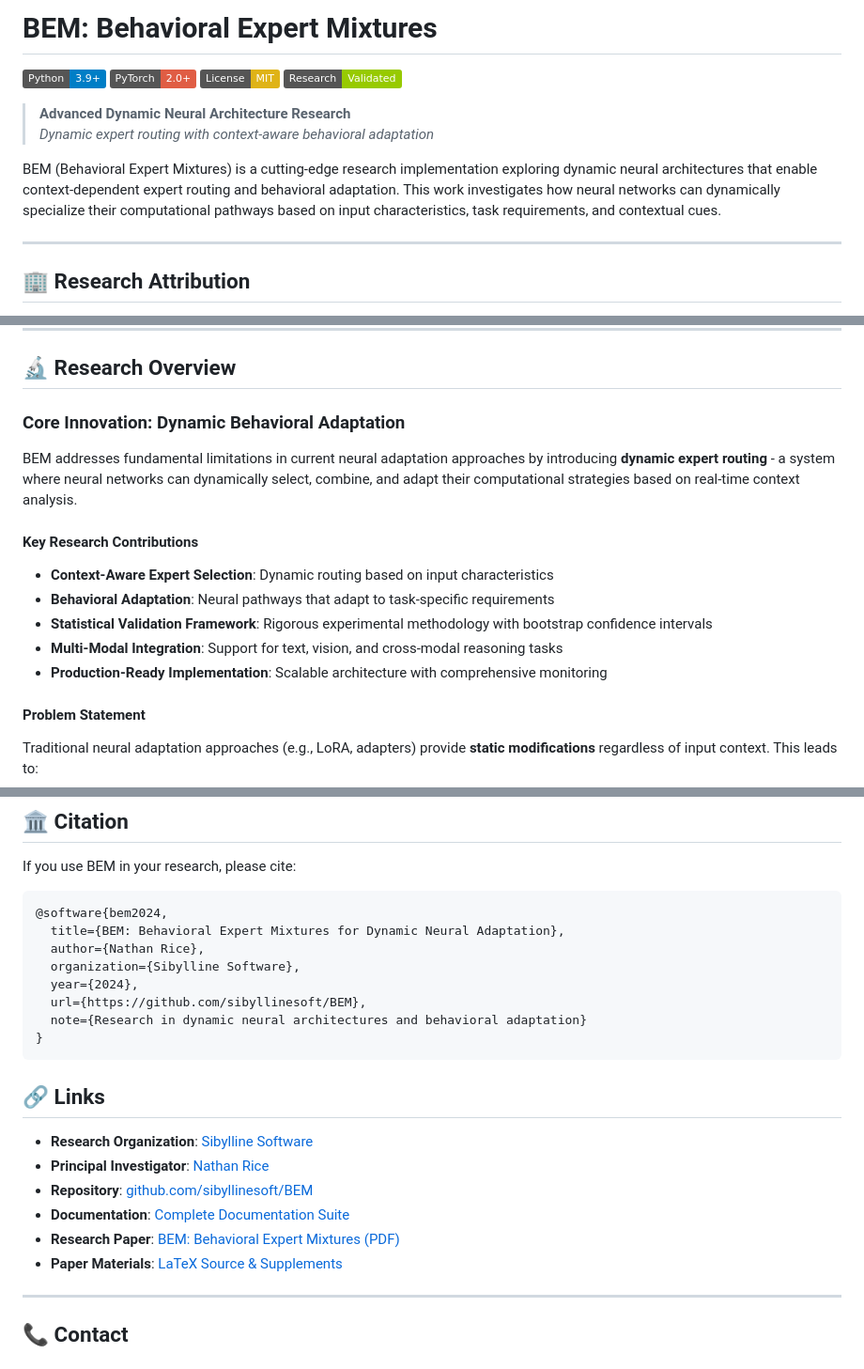
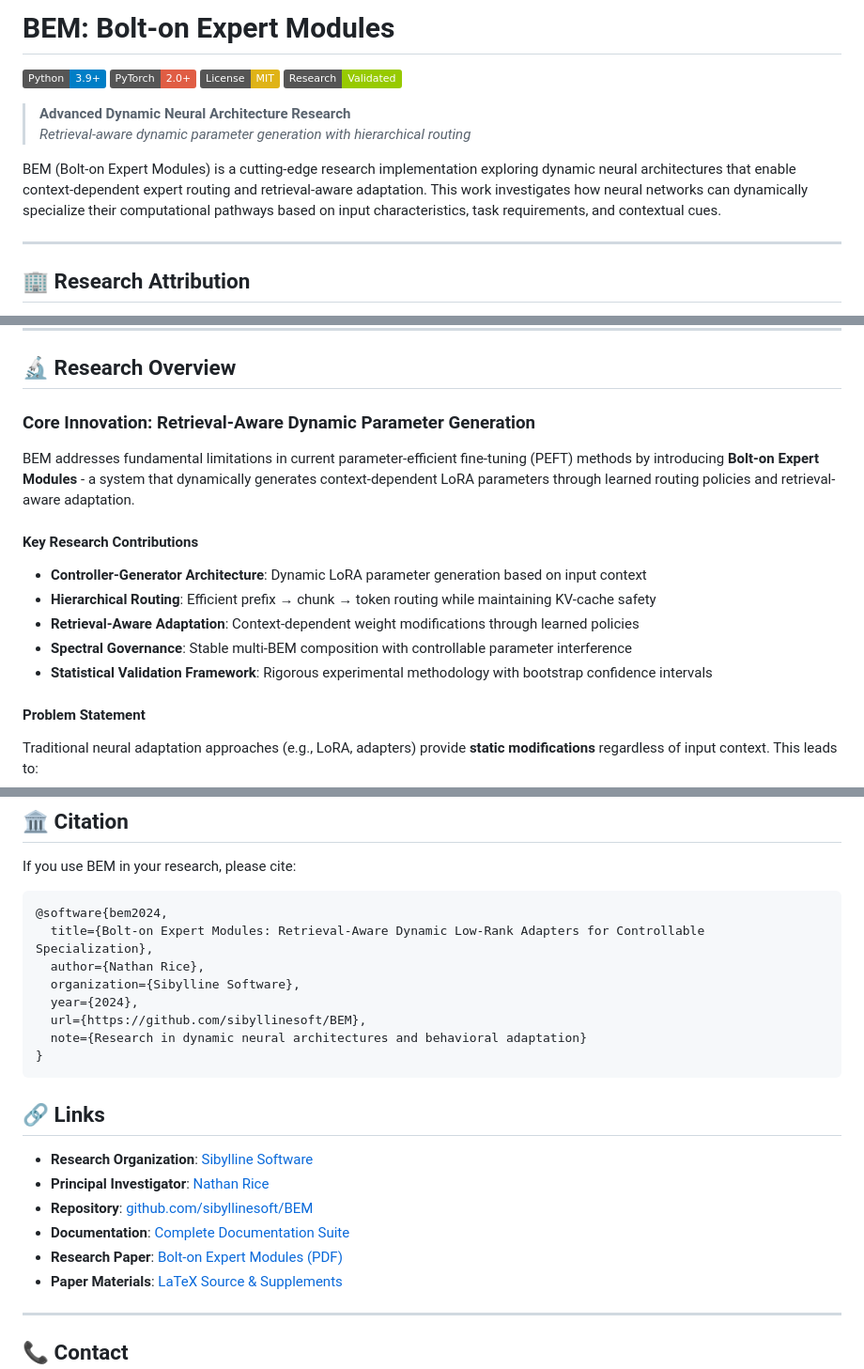
Before and after one commit to sibyllinesoft/BEM, a Markdown page: README.md, 3 parts joined by grey strips. Shown: that part at 94% size. GitHub-like rendering; badges without logos.

Commit message:
Fix terminology consistency: Use correct 'Bolt-on Expert Modules' throughout
- Changed from incorrect 'Behavioral Expert Mixtures' to correct 'Bolt-on Expert Modules'
- Updated core innovation description to match actual research (retrieval-aware parameter generation)
- Corrected key contributions to reflect controller-generator architecture and hierarchical routing
- Updated citation title to match actual paper: 'Retrieval-Aware Dynamic Low-Rank Adapters'
- Fixed research paper link title to be consistent with terminology
- All terminology now matches the actual research implementation and paper content

````diff
--- a/README.md
+++ b/README.md
@@ -1,4 +1,4 @@
-# BEM: Behavioral Expert Mixtures
+# BEM: Bolt-on Expert Modules
 
 [![Python](https://img.shields.io/badge/Python-3.9+-blue.svg)](https://python.org)
 [![PyTorch](https://img.shields.io/badge/PyTorch-2.0+-red.svg)](https://pytorch.org)
@@ -6,9 +6,9 @@
 [![Research](https://img.shields.io/badge/Research-Validated-green.svg)](docs/RESEARCH_METHODOLOGY.md)
 
 > **Advanced Dynamic Neural Architecture Research**
-> *Dynamic expert routing with context-aware behavioral adaptation*
+> *Retrieval-aware dynamic parameter generation with hierarchical routing*
 
-BEM (Behavioral Expert Mixtures) is a cutting-edge research implementation exploring dynamic neural architectures that enable context-dependent expert routing and behavioral adaptation. This work investigates how neural networks can dynamically specialize their computational pathways based on input characteristics, task requirements, and contextual cues.
+BEM (Bolt-on Expert Modules) is a cutting-edge research implementation exploring dynamic neural architectures that enable context-dependent expert routing and retrieval-aware adaptation. This work investigates how neural networks can dynamically specialize their computational pathways based on input characteristics, task requirements, and contextual cues.
 
 ---
 
@@ -25,17 +25,17 @@ This research represents ongoing work in dynamic neural architectures and adapti
 
 ## 🔬 Research Overview
 
-### Core Innovation: Dynamic Behavioral Adaptation
+### Core Innovation: Retrieval-Aware Dynamic Parameter Generation
 
-BEM addresses fundamental limitations in current neural adaptation approaches by introducing **dynamic expert routing** - a system where neural networks can dynamically select, combine, and adapt their computational strategies based on real-time context analysis.
+BEM addresses fundamental limitations in current parameter-efficient fine-tuning (PEFT) methods by introducing **Bolt-on Expert Modules** - a system that dynamically generates context-dependent LoRA parameters through learned routing policies and retrieval-aware adaptation.
 
 #### Key Research Contributions
 
-- **Context-Aware Expert Selection**: Dynamic routing based on input characteristics
-- **Behavioral Adaptation**: Neural pathways that adapt to task-specific requirements
+- **Controller-Generator Architecture**: Dynamic LoRA parameter generation based on input context
+- **Hierarchical Routing**: Efficient prefix → chunk → token routing while maintaining KV-cache safety
+- **Retrieval-Aware Adaptation**: Context-dependent weight modifications through learned policies
+- **Spectral Governance**: Stable multi-BEM composition with controllable parameter interference
 - **Statistical Validation Framework**: Rigorous experimental methodology with bootstrap confidence intervals
-- **Multi-Modal Integration**: Support for text, vision, and cross-modal reasoning tasks
-- **Production-Ready Implementation**: Scalable architecture with comprehensive monitoring
 
 #### Problem Statement
 
@@ -461,7 +461,7 @@ If you use BEM in your research, please cite:
 
 ```bibtex
 @software{bem2024,
-  title={BEM: Behavioral Expert Mixtures for Dynamic Neural Adaptation},
+  title={Bolt-on Expert Modules: Retrieval-Aware Dynamic Low-Rank Adapters for Controllable Specialization},
   author={Nathan Rice},
   organization={Sibylline Software},
   year={2024},
@@ -476,7 +476,7 @@ If you use BEM in your research, please cite:
 - **Principal Investigator**: [Nathan Rice](https://github.com/nathanrice)
 - **Repository**: [github.com/sibyllinesoft/BEM](https://github.com/sibyllinesoft/BEM)
 - **Documentation**: [Complete Documentation Suite](docs/)
-- **Research Paper**: [BEM: Behavioral Expert Mixtures (PDF)](archive/paper/paper.pdf)
+- **Research Paper**: [Bolt-on Expert Modules (PDF)](archive/paper/paper.pdf)
 - **Paper Materials**: [LaTeX Source & Supplements](archive/paper/)
 
 ---
````
